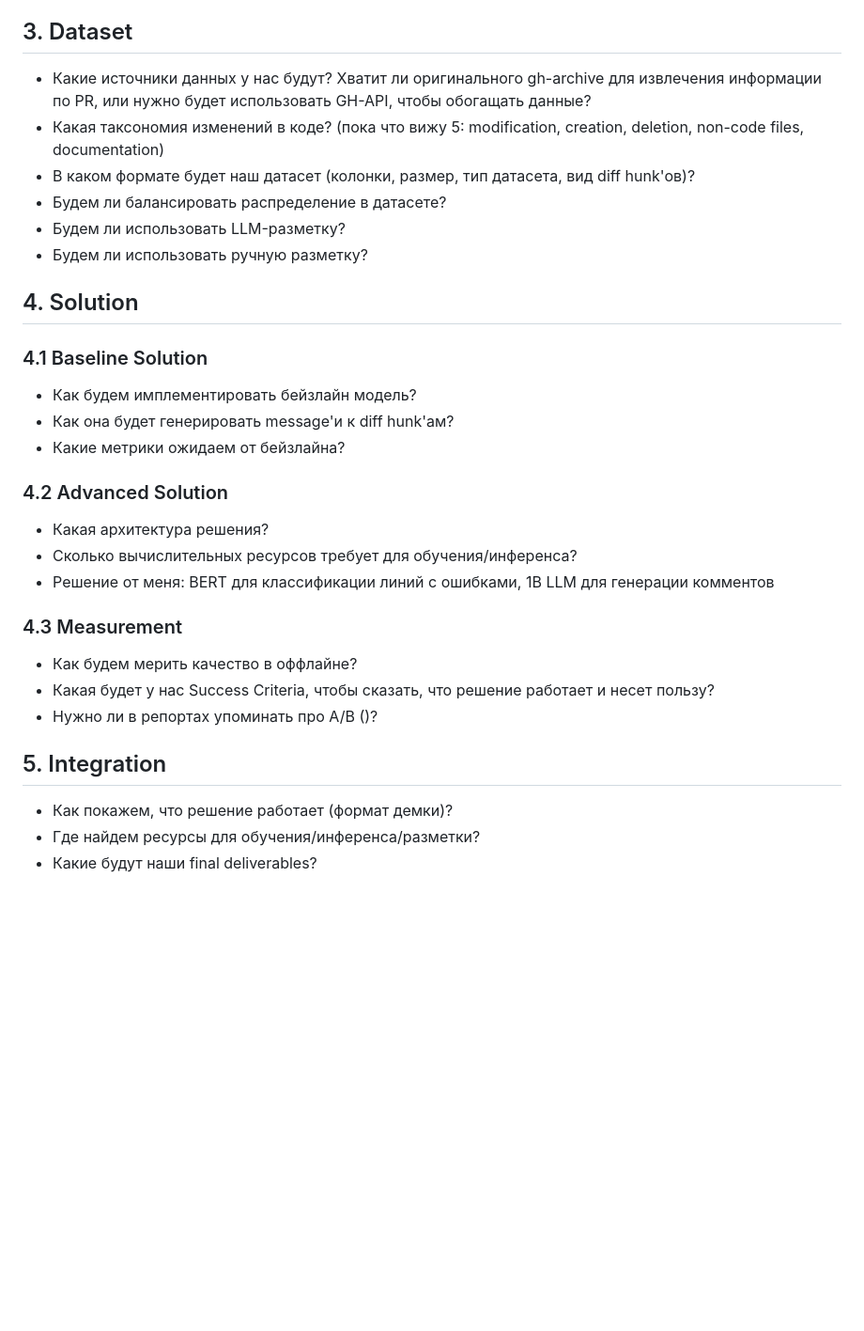
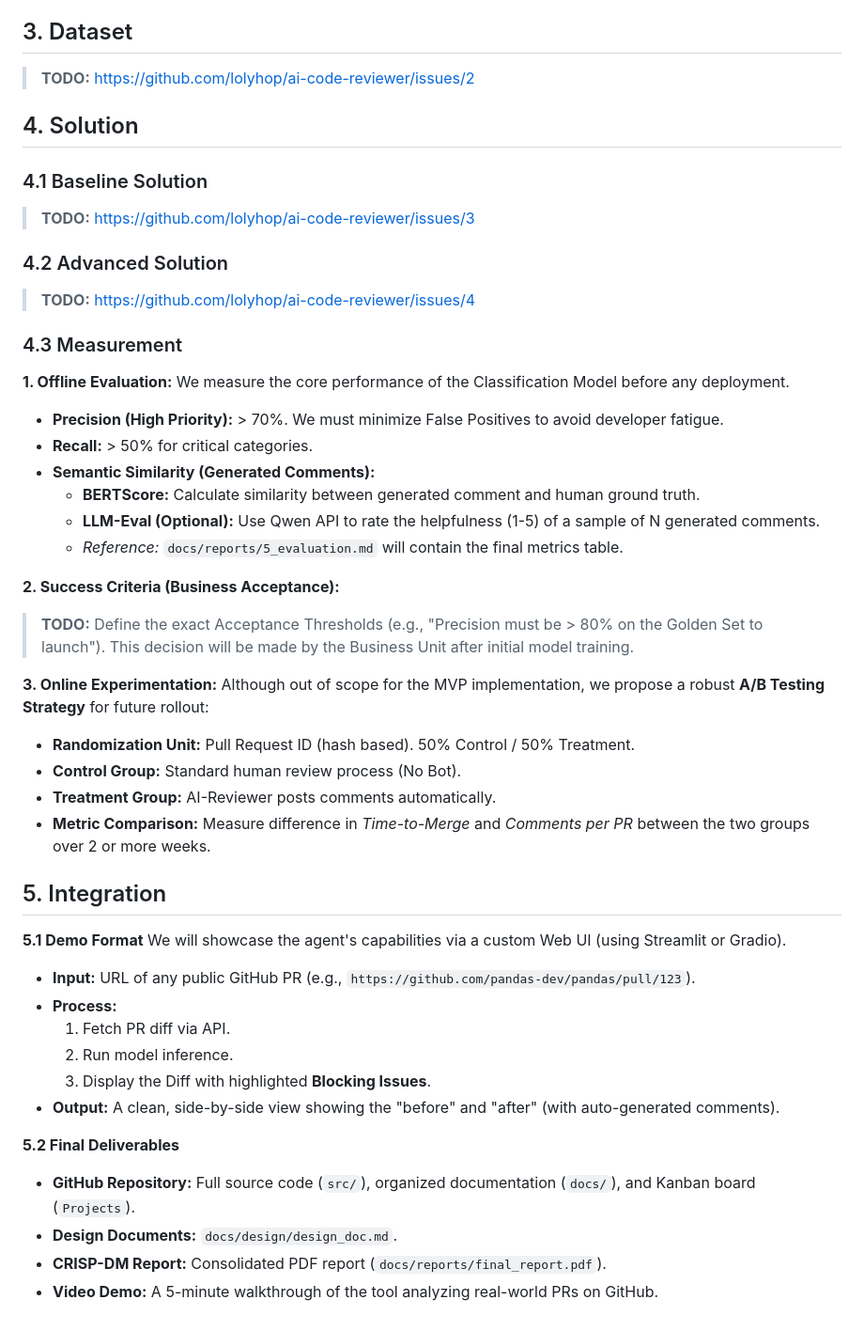
Before and after one commit to lolyhop/ai-code-reviewer, a Markdown page: docs/design/design_doc.md, the part around one of its changes. Shown at 94% size. Rendered like a GitHub page; blank space fills up the shorter version.

```diff
--- a/docs/design/design_doc.md
+++ b/docs/design/design_doc.md
@@ -62,37 +89,53 @@ TODO: Окупятся ли затраты на проект сэкономле
 
 ## 3. Dataset
 
-- Какие источники данных у нас будут? Хватит ли оригинального gh-archive для извлечения информации по PR, или нужно будет использовать GH-API, чтобы обогащать данные?
-- Какая таксономия изменений в коде? (пока что вижу 5: modification, creation, deletion, non-code files, documentation)
-- В каком формате будет наш датасет (колонки, размер, тип датасета, вид diff hunk'ов)?
-- Будем ли балансировать распределение в датасете?
-- Будем ли использовать LLM-разметку?
-- Будем ли использовать ручную разметку?
-
+> **TODO:** https://github.com/lolyhop/ai-code-reviewer/issues/2
 
 ## 4. Solution
 
 ### 4.1 Baseline Solution
 
-- Как будем имплементировать бейзлайн модель?
-- Как она будет генерировать message'и к diff hunk'ам?
-- Какие метрики ожидаем от бейзлайна?
+> **TODO:** https://github.com/lolyhop/ai-code-reviewer/issues/3
+
 
 ### 4.2 Advanced Solution
 
-- Какая архитектура решения?
-- Сколько вычислительных ресурсов требует для обучения/инференса?
-- Решение от меня: BERT для классификации линий с ошибками, 1B LLM для генерации комментов
+> **TODO:** https://github.com/lolyhop/ai-code-reviewer/issues/4
 
 ### 4.3 Measurement
 
-- Как будем мерить качество в оффлайне?
-- Какая будет у нас Success Criteria, чтобы сказать, что решение работает и несет пользу?
-- Нужно ли в репортах упоминать про A/B ()?
+**1. Offline Evaluation:**
+We measure the core performance of the Classification Model before any deployment.
+*   **Precision (High Priority):** > 70%. We must minimize False Positives to avoid developer fatigue.
+*   **Recall:** > 50% for critical categories.
+*   **Semantic Similarity (Generated Comments):**
+    *   **BERTScore:** Calculate similarity between generated comment and human ground truth.
+    *   **LLM-Eval (Optional):** Use Qwen API to rate the helpfulness (1-5) of a sample of N generated comments.
+    *   *Reference:* `docs/reports/5_evaluation.md` will contain the final metrics table.
 
+**2. Success Criteria (Business Acceptance):**
+> **TODO:** Define the exact Acceptance Thresholds (e.g., "Precision must be > 80% on the Golden Set to launch"). This decision will be made by the Business Unit after initial model training.
+
+**3. Online Experimentation:**
+Although out of scope for the MVP implementation, we propose a robust **A/B Testing Strategy** for future rollout:
+*   **Randomization Unit:** Pull Request ID (hash based). 50% Control / 50% Treatment.
+*   **Control Group:** Standard human review process (No Bot).
+*   **Treatment Group:** AI-Reviewer posts comments automatically.
+*   **Metric Comparison:** Measure difference in *Time-to-Merge* and *Comments per PR* between the two groups over 2 or more weeks.
 
 ## 5. Integration
 
-- Как покажем, что решение работает (формат демки)?
-- Где найдем ресурсы для обучения/инференса/разметки?
-- Какие будут наши final deliverables?
+**5.1 Demo Format**
+We will showcase the agent's capabilities via a custom Web UI (using Streamlit or Gradio).
+*   **Input:** URL of any public GitHub PR (e.g., `https://github.com/pandas-dev/pandas/pull/123`).
+*   **Process:**
+    1.  Fetch PR diff via API.
+    2.  Run model inference.
+    3.  Display the Diff with highlighted **Blocking Issues**.
+*   **Output:** A clean, side-by-side view showing the "before" and "after" (with auto-generated comments).
+
+**5.2 Final Deliverables**
+*   **GitHub Repository:** Full source code (`src/`), organized documentation (`docs/`), and Kanban board (`Projects`).
+*   **Design Documents:** `docs/design/design_doc.md`.
+*   **CRISP-DM Report:** Consolidated PDF report (`docs/reports/final_report.pdf`).
+*   **Video Demo:** A 5-minute walkthrough of the tool analyzing real-world PRs on GitHub.
```
Also changed, not shown: other parts of docs/design/design_doc.md (+50 -23 lines).
